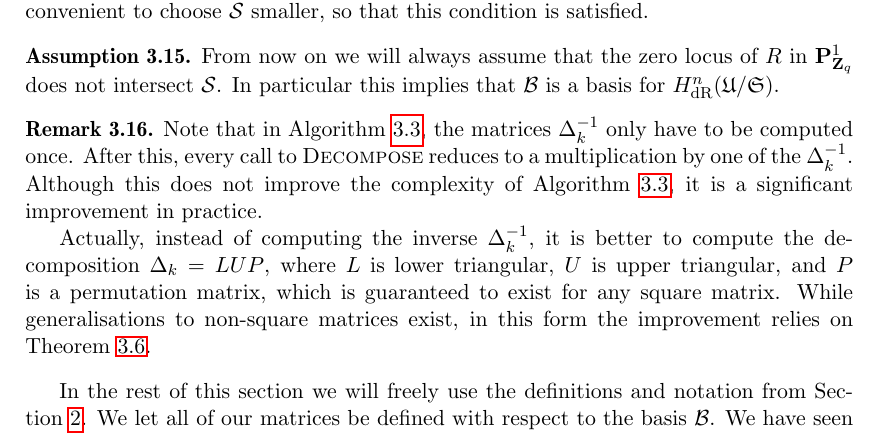
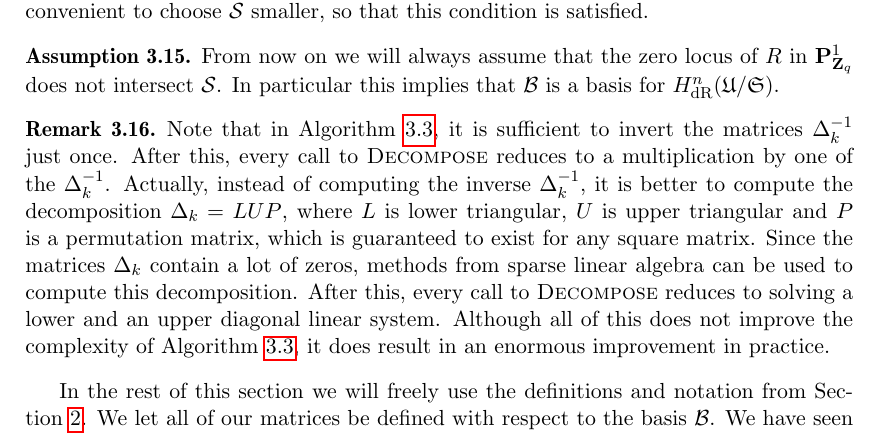
Before and after one commit to SPancratz/deformation-paper, a LaTeX document (deformation.tex): part of page 13 of 41, cut so that both start at the same text. Compiled offline with pdfLaTeX.

Commit message:
change remark about LUP decomposition
I have recently understood that computing Delta_k^{-1} as the magma code
is doing at the moment is never a good idea, and might be worse than
solving from scratch in every instance of decompose. Since it is still
in the complexity estimates, I haven't taken it out completely. The real
practical improvement comes from sparse LUP and is enormous!

```diff
--- a/deformation.tex
+++ b/deformation.tex
@@ -1152,18 +1152,18 @@ this implies that $\cB$ is a basis for $\HdR^n(\mathfrak{U}/\mathfrak{S})$.
 \end{assump}
 
 \begin{rem}
-Note that in Algorithm~\ref{alg:Connection}, the matrices~$\Delta_k^{-1}$
-only have to be computed once. After this, every call to {\sc{Decompose}}
-reduces to a multiplication by one of the~$\Delta_k^{-1}$.  Although this
-does not improve the complexity of Algorithm~\ref{alg:Connection}, it is
-a significant improvement in practice.
-
-Actually, instead of computing the inverse $\Delta_k^{-1}$, it is better
-to compute the decomposition $\Delta_k = L U P$, where $L$ is lower
-triangular, $U$ is upper triangular, and $P$ is a permutation matrix, which
-is guaranteed to exist for any square matrix.  While generalisations to
-non-square matrices exist, in this form the improvement relies on
-Theorem~\ref{thm:Isomorphism}.
+Note that in Algorithm~\ref{alg:Connection}, it is sufficient to invert
+the matrices~$\Delta_k^{-1}$ just once. After this, every call to {\sc{Decompose}}
+reduces to a multiplication by one of the~$\Delta_k^{-1}$. Actually, instead
+of computing the inverse $\Delta_k^{-1}$, it is better to compute the
+decomposition $\Delta_k = L U P$, where $L$ is lower triangular, $U$ is
+upper triangular and $P$ is a permutation matrix, which
+is guaranteed to exist for any square matrix. Since the matrices $\Delta_k$
+contain a lot of zeros, methods from sparse linear algebra can be used to compute this
+decomposition. After this, every call to {\sc{Decompose}} reduces to solving a
+lower and an upper diagonal linear system. Although all of this
+does not improve the complexity of Algorithm~\ref{alg:Connection}, it does result
+in an enormous improvement in practice.
 \end{rem}
 
 In the rest of this section we will freely use the definitions and notation
```
